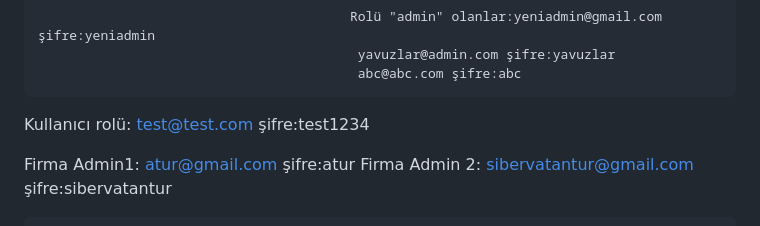
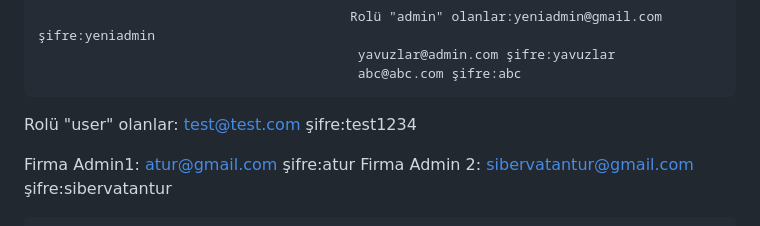
Before and after one commit to soylenemre-code/bilet-satin-alma, a Markdown page: README.md, the part around the change. Rendered like a GitHub page.

```diff
--- a/README.md
+++ b/README.md
@@ -12,7 +12,7 @@ Kalkış-varış şehirlerine göre sefer arama, koltuk seçimi, kupon kullanım
                                              yavuzlar@admin.com şifre:yavuzlar
                                              abc@abc.com şifre:abc
 
-Kullanıcı rolü: test@test.com şifre:test1234
+Rolü "user" olanlar: test@test.com şifre:test1234
 
 Firma Admin1: atur@gmail.com şifre:atur
 Firma Admin 2: sibervatantur@gmail.com şifre:sibervatantur
```
